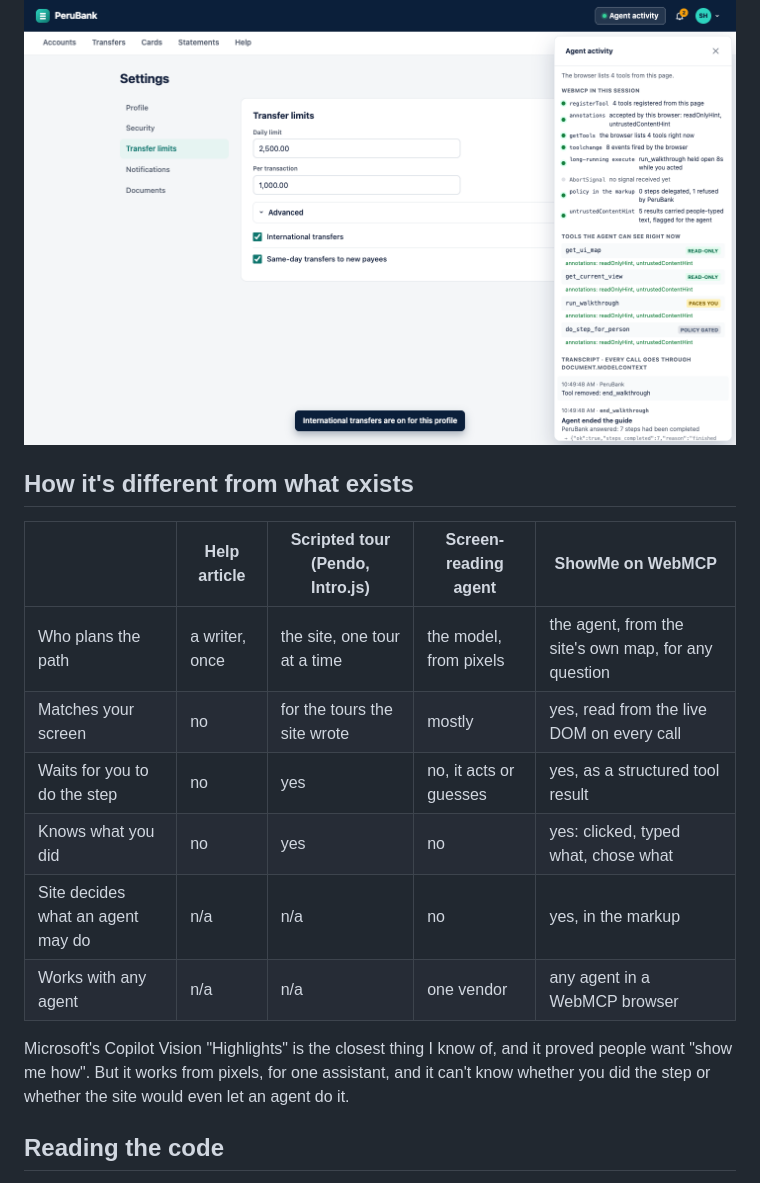
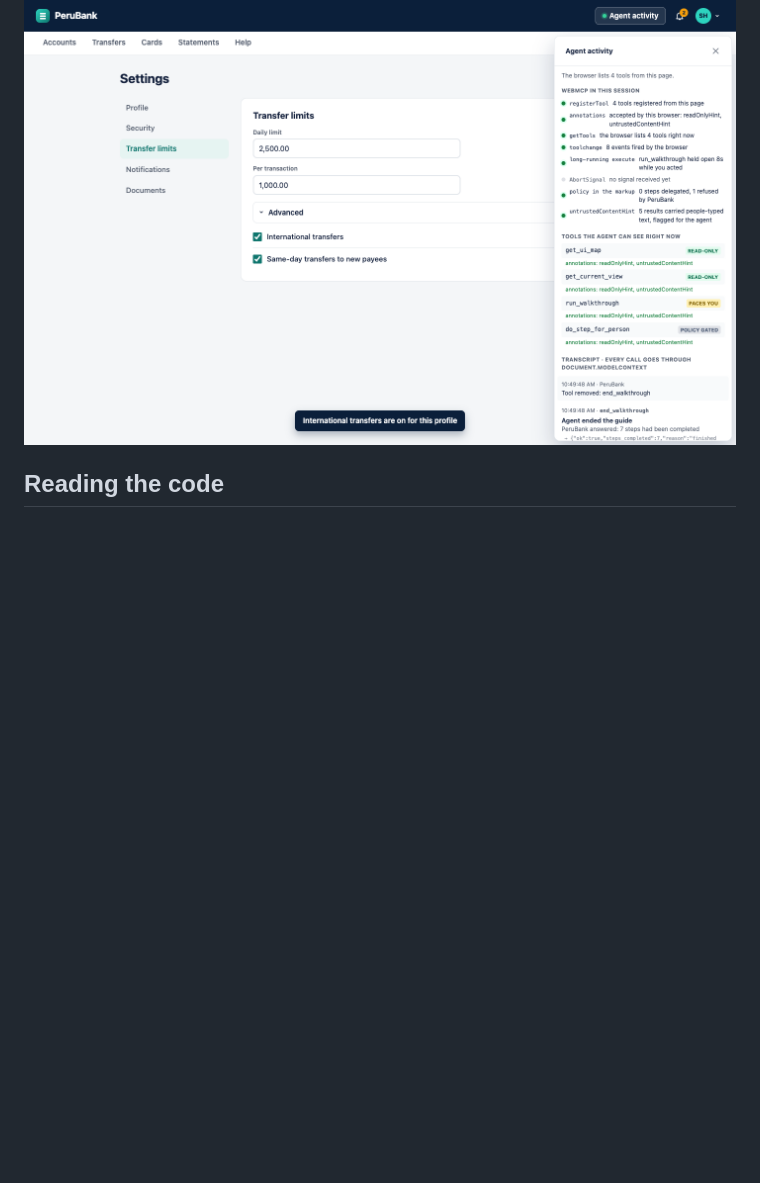
Before and after one commit to sergio-huanca/showme, a Markdown page: README.md, the part around the change. Drawn GitHub-style; blank space fills up the shorter version.

```diff
--- a/README.md
+++ b/README.md
@@ -99,19 +99,6 @@ Something that confused me at first: the agent's call log is really short. It re
 
 ![Agent activity on PeruBank after a guide: the WebMCP scoreboard](docs/bank-drawer.png)
 
-## How it's different from what exists
-
-| | Help article | Scripted tour (Pendo, Intro.js) | Screen-reading agent | ShowMe on WebMCP |
-|---|---|---|---|---|
-| Who plans the path | a writer, once | the site, one tour at a time | the model, from pixels | the agent, from the site's own map, for any question |
-| Matches your screen | no | for the tours the site wrote | mostly | yes, read from the live DOM on every call |
-| Waits for you to do the step | no | yes | no, it acts or guesses | yes, as a structured tool result |
-| Knows what you did | no | yes | no | yes: clicked, typed what, chose what |
-| Site decides what an agent may do | n/a | n/a | no | yes, in the markup |
-| Works with any agent | n/a | n/a | one vendor | any agent in a WebMCP browser |
-
-Microsoft's Copilot Vision "Highlights" is the closest thing I know of, and it proved people want "show me how". But it works from pixels, for one assistant, and it can't know whether you did the step or whether the site would even let an agent do it.
-
 ## Reading the code
 
 It's all in [`showme.js`](showme.js), about 750 lines of vanilla JavaScript, no build step. If you only have five minutes, read `register()`, `runWalkthrough()` and `doStep()`. `uiMap()` builds the map, `waitFor()` is the wait for one real human action, `whyHidden()` works out what has to be opened first and says so in a sentence the agent can act on.
```
